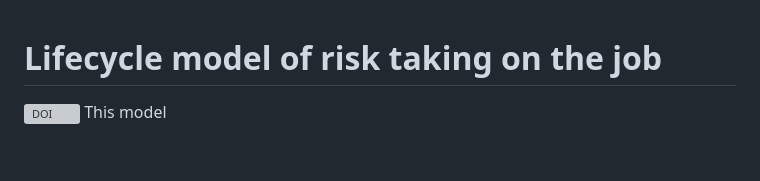
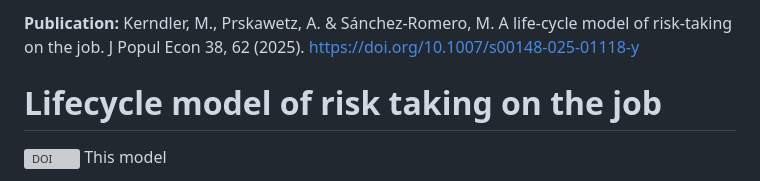
Before and after one commit to msanchezromero/Lifecycle-model-of-risk-taking-on-the-job, a Markdown page: README.md, the part around the change. Rendered like a GitHub page; blank space fills up the shorter version; grey boxes are pictures that could not be loaded.

```diff
--- a/README.md
+++ b/README.md
@@ -1,3 +1,6 @@
+**Publication:**
+Kerndler, M., Prskawetz, A. & Sánchez-Romero, M. A life-cycle model of risk-taking on the job. J Popul Econ 38, 62 (2025). https://doi.org/10.1007/s00148-025-01118-y
+
 # Lifecycle model of risk taking on the job
 [![DOI](https://zenodo.org/badge/DOI/10.5281/zenodo.15838971.svg)](https://doi.org/10.5281/zenodo.15838971)
 This model
```
